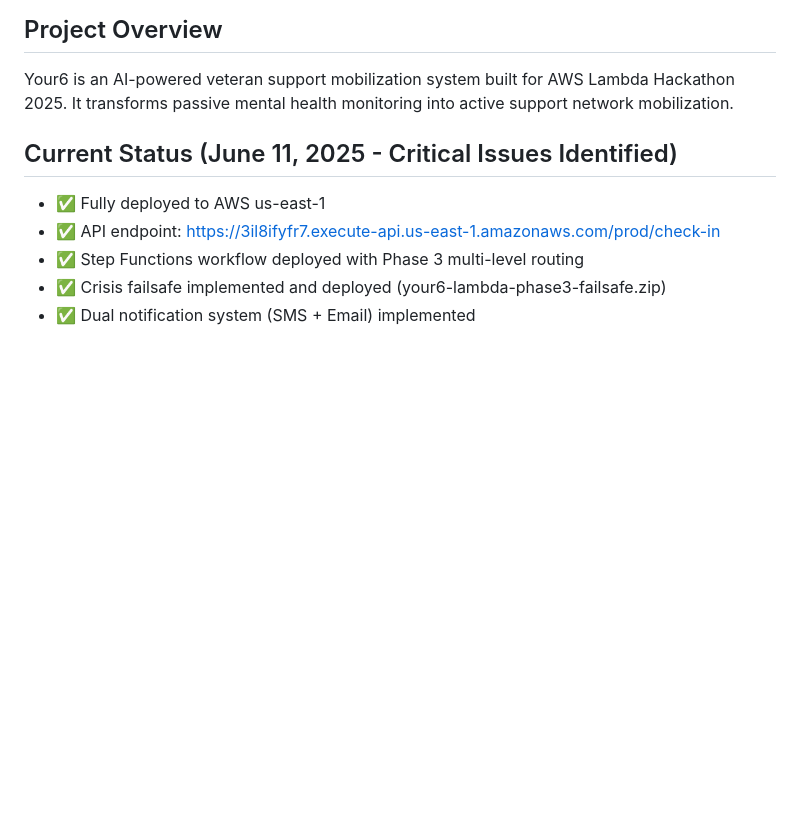
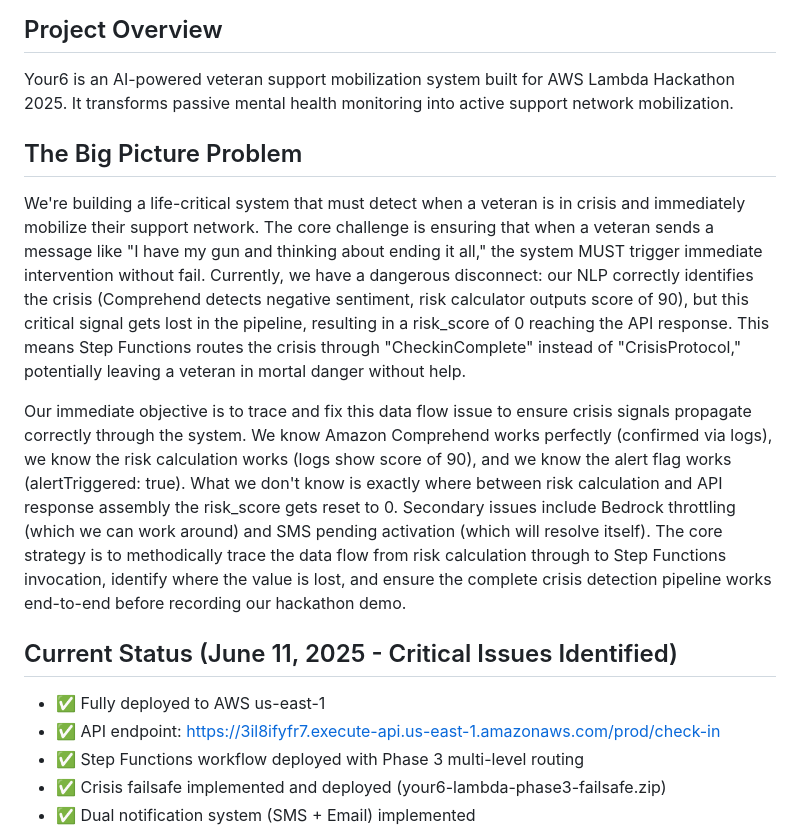
Before and after one commit to AltivumInc-Admin/your6, a Markdown page: CLAUDE.md, the part around the change. Drawn GitHub-style; blank space fills up the shorter version.

Commit message:
Add big picture problem statement to CLAUDE.md
- Clearly articulated the life-critical nature of the system
- Identified the core disconnect: risk_score 90 → 0 in pipeline
- Listed our knowns (Comprehend works, risk calc works, alerts work)
- Listed our unknowns (where exactly risk_score gets lost)
- Defined immediate objective and core strategy
- Emphasized the human impact of this bug

This provides essential context for understanding why fixing the risk
score pipeline is absolutely critical.

```diff
--- a/CLAUDE.md
+++ b/CLAUDE.md
@@ -2,6 +2,12 @@
 
 ## Project Overview
 Your6 is an AI-powered veteran support mobilization system built for AWS Lambda Hackathon 2025. It transforms passive mental health monitoring into active support network mobilization.
+
+## The Big Picture Problem
+
+We're building a life-critical system that must detect when a veteran is in crisis and immediately mobilize their support network. The core challenge is ensuring that when a veteran sends a message like "I have my gun and thinking about ending it all," the system MUST trigger immediate intervention without fail. Currently, we have a dangerous disconnect: our NLP correctly identifies the crisis (Comprehend detects negative sentiment, risk calculator outputs score of 90), but this critical signal gets lost in the pipeline, resulting in a risk_score of 0 reaching the API response. This means Step Functions routes the crisis through "CheckinComplete" instead of "CrisisProtocol," potentially leaving a veteran in mortal danger without help.
+
+Our immediate objective is to trace and fix this data flow issue to ensure crisis signals propagate correctly through the system. We know Amazon Comprehend works perfectly (confirmed via logs), we know the risk calculation works (logs show score of 90), and we know the alert flag works (alertTriggered: true). What we don't know is exactly where between risk calculation and API response assembly the risk_score gets reset to 0. Secondary issues include Bedrock throttling (which we can work around) and SMS pending activation (which will resolve itself). The core strategy is to methodically trace the data flow from risk calculation through to Step Functions invocation, identify where the value is lost, and ensure the complete crisis detection pipeline works end-to-end before recording our hackathon demo.
 
 ## Current Status (June 11, 2025 - Critical Issues Identified)
 - ✅ Fully deployed to AWS us-east-1
```
